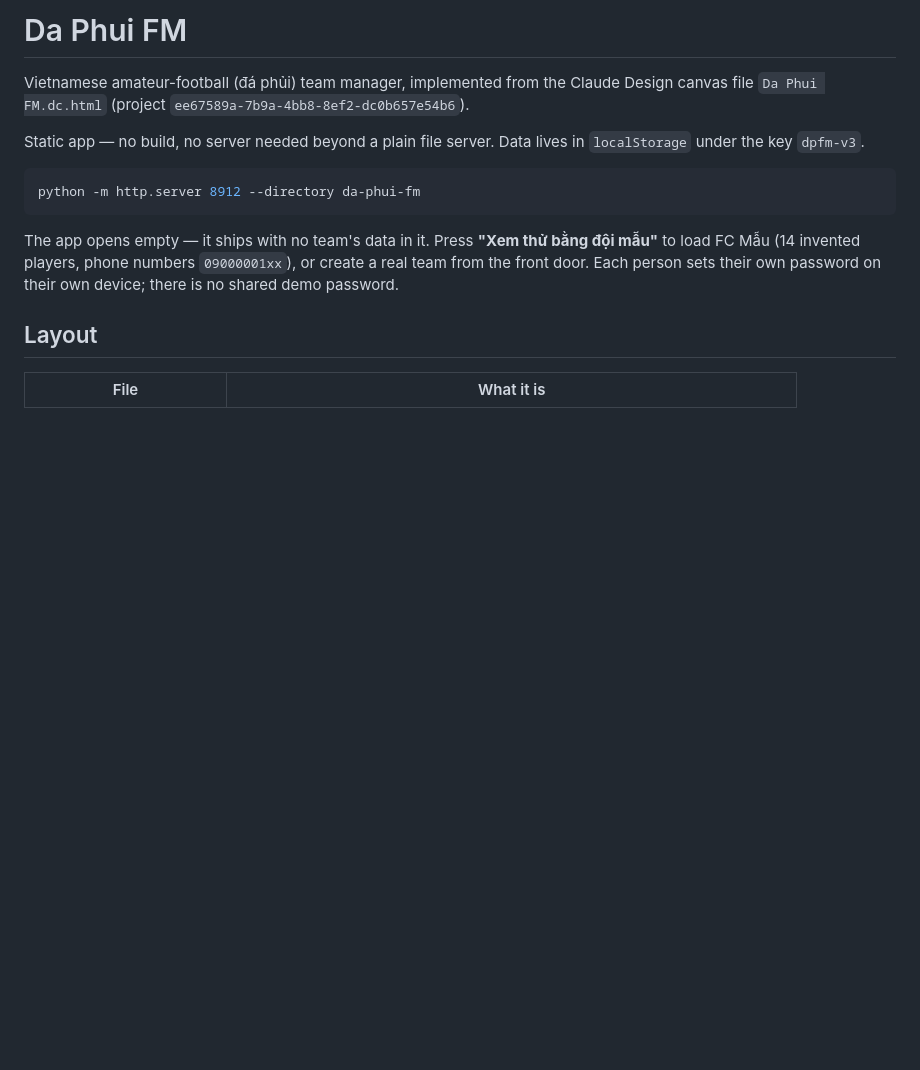
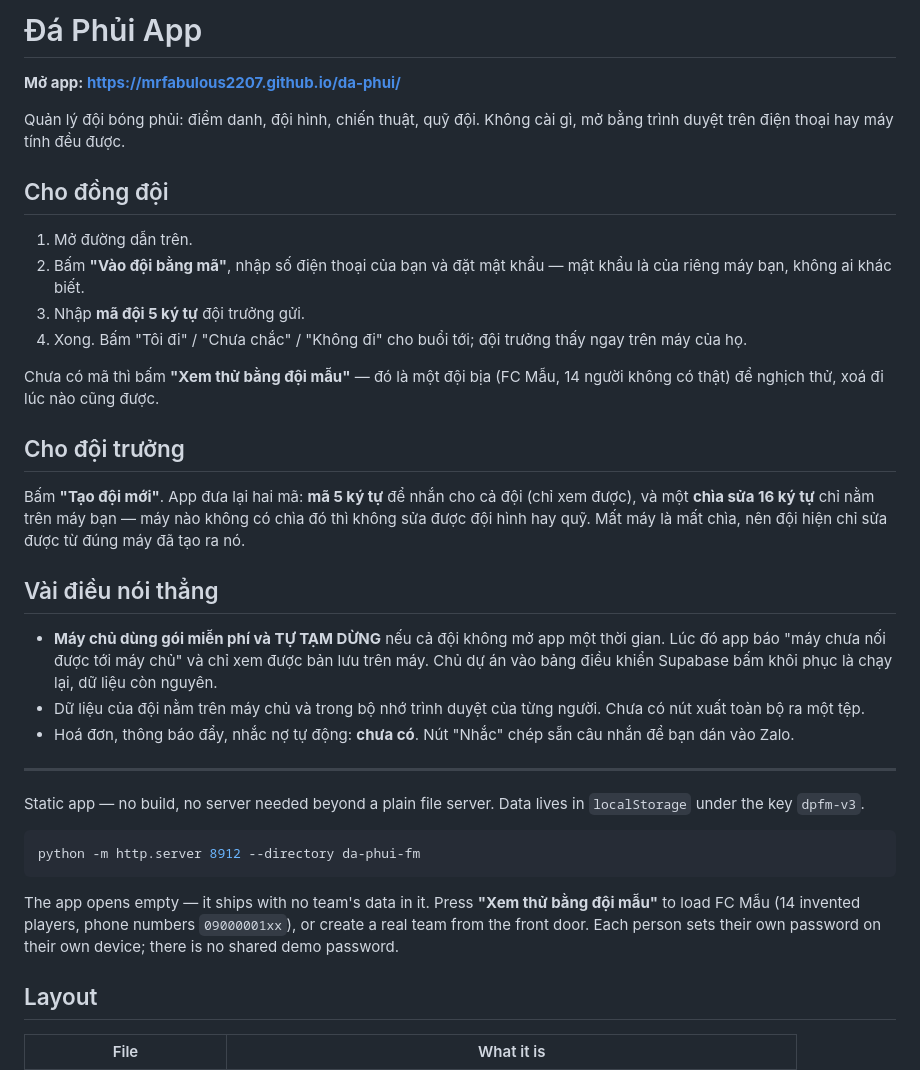
Before and after one commit to mrfabulous2207/da-phui, a Markdown page: README.md, the part around the change. GitHub-like rendering; blank space fills up the shorter version.

Commit message:
README: đường dẫn app + hướng dẫn cho đồng đội, và nói thẳng mấy chỗ chưa có

```diff
--- a/README.md
+++ b/README.md
@@ -1,8 +1,41 @@
-# Da Phui FM
+# Đá Phủi App
 
-Vietnamese amateur-football (đá phủi) team manager, implemented from
-the Claude Design canvas file `Da Phui FM.dc.html`
-(project `ee67589a-7b9a-4bb8-8ef2-dc0b657e54b6`).
+**Mở app: https://mrfabulous2207.github.io/da-phui/**
+
+Quản lý đội bóng phủi: điểm danh, đội hình, chiến thuật, quỹ đội. Không cài gì,
+mở bằng trình duyệt trên điện thoại hay máy tính đều được.
+
+## Cho đồng đội
+
+1. Mở đường dẫn trên.
+2. Bấm **"Vào đội bằng mã"**, nhập số điện thoại của bạn và đặt mật khẩu — mật
+   khẩu là của riêng máy bạn, không ai khác biết.
+3. Nhập **mã đội 5 ký tự** đội trưởng gửi.
+4. Xong. Bấm "Tôi đi" / "Chưa chắc" / "Không đi" cho buổi tới; đội trưởng thấy
+   ngay trên máy của họ.
+
+Chưa có mã thì bấm **"Xem thử bằng đội mẫu"** — đó là một đội bịa (FC Mẫu, 14
+người không có thật) để nghịch thử, xoá đi lúc nào cũng được.
+
+## Cho đội trưởng
+
+Bấm **"Tạo đội mới"**. App đưa lại hai mã: **mã 5 ký tự** để nhắn cho cả đội
+(chỉ xem được), và một **chìa sửa 16 ký tự** chỉ nằm trên máy bạn — máy nào
+không có chìa đó thì không sửa được đội hình hay quỹ. Mất máy là mất chìa, nên
+đội hiện chỉ sửa được từ đúng máy đã tạo ra nó.
+
+## Vài điều nói thẳng
+
+- **Máy chủ dùng gói miễn phí và TỰ TẠM DỪNG** nếu cả đội không mở app một thời
+  gian. Lúc đó app báo "máy chưa nối được tới máy chủ" và chỉ xem được bản lưu
+  trên máy. Chủ dự án vào bảng điều khiển Supabase bấm khôi phục là chạy lại,
+  dữ liệu còn nguyên.
+- Dữ liệu của đội nằm trên máy chủ và trong bộ nhớ trình duyệt của từng người.
+  Chưa có nút xuất toàn bộ ra một tệp.
+- Hoá đơn, thông báo đẩy, nhắc nợ tự động: **chưa có**. Nút "Nhắc" chép sẵn câu
+  nhắn để bạn dán vào Zalo.
+
+---
 
 Static app — no build, no server needed beyond a plain file server. Data lives in
 `localStorage` under the key `dpfm-v3`.
```
